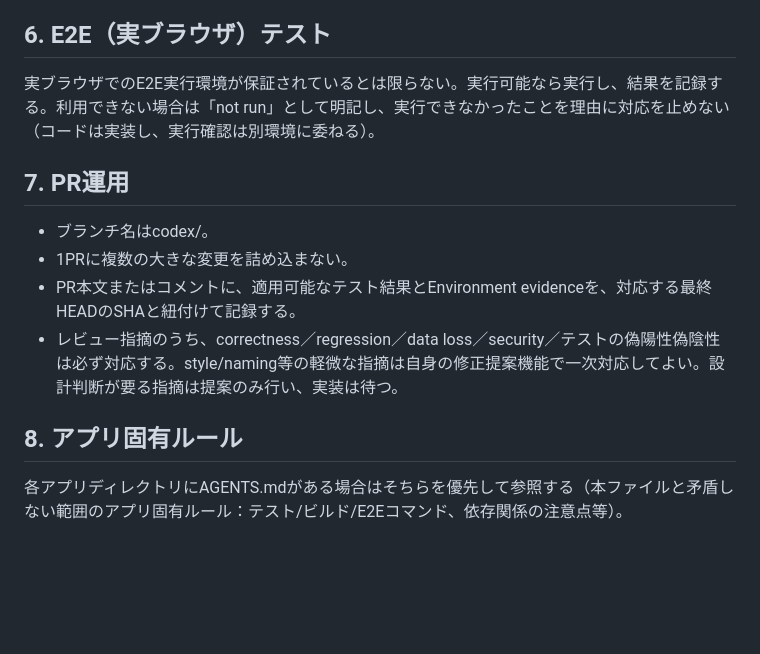
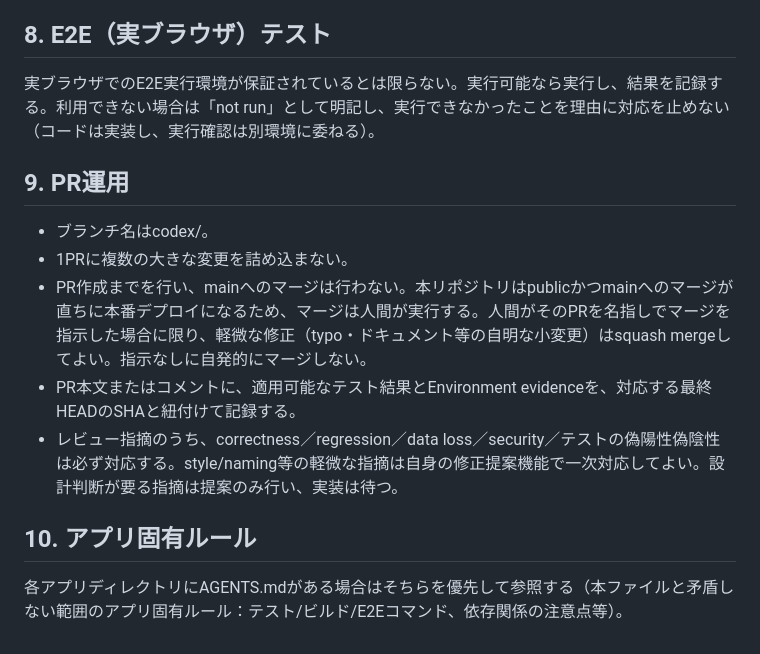
Before and after one commit to kumacha666/apps, a Markdown page: AGENTS.md, the part around one of its changes. Rendered like a GitHub page; blank space fills up the shorter version.

```diff
--- a/AGENTS.md
+++ b/AGENTS.md
@@ -33,14 +41,15 @@ CLAUDE.mdはClaude Code（設計・レビュー担当のAI）向けのプロジ
 - remote branchへの反映に実際に使えた経路
 - 作業完了時点のfinal remote HEAD（SHA）
 
-## 6. E2E（実ブラウザ）テスト
+## 8. E2E（実ブラウザ）テスト
 実ブラウザでのE2E実行環境が保証されているとは限らない。実行可能なら実行し、結果を記録する。利用できない場合は「not run」として明記し、実行できなかったことを理由に対応を止めない（コードは実装し、実行確認は別環境に委ねる）。
 
-## 7. PR運用
+## 9. PR運用
 - ブランチ名はcodex/<topic>。
 - 1PRに複数の大きな変更を詰め込まない。
+- PR作成までを行い、mainへのマージは行わない。本リポジトリはpublicかつmainへのマージが直ちに本番デプロイになるため、マージは人間が実行する。人間がそのPRを名指しでマージを指示した場合に限り、軽微な修正（typo・ドキュメント等の自明な小変更）はsquash mergeしてよい。指示なしに自発的にマージしない。
 - PR本文またはコメントに、適用可能なテスト結果とEnvironment evidenceを、対応する最終HEADのSHAと紐付けて記録する。
 - レビュー指摘のうち、correctness／regression／data loss／security／テストの偽陽性偽陰性は必ず対応する。style/naming等の軽微な指摘は自身の修正提案機能で一次対応してよい。設計判断が要る指摘は提案のみ行い、実装は待つ。
 
-## 8. アプリ固有ルール
+## 10. アプリ固有ルール
 各アプリディレクトリにAGENTS.mdがある場合はそちらを優先して参照する（本ファイルと矛盾しない範囲のアプリ固有ルール：テスト/ビルド/E2Eコマンド、依存関係の注意点等）。
```
Also changed, not shown: other parts of AGENTS.md (+12 -4 lines).
